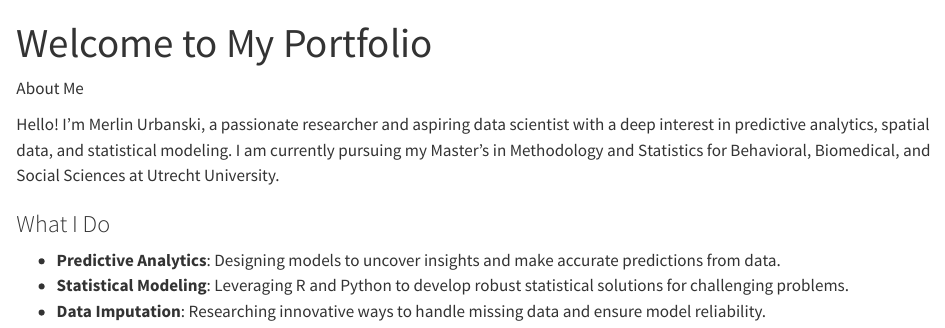
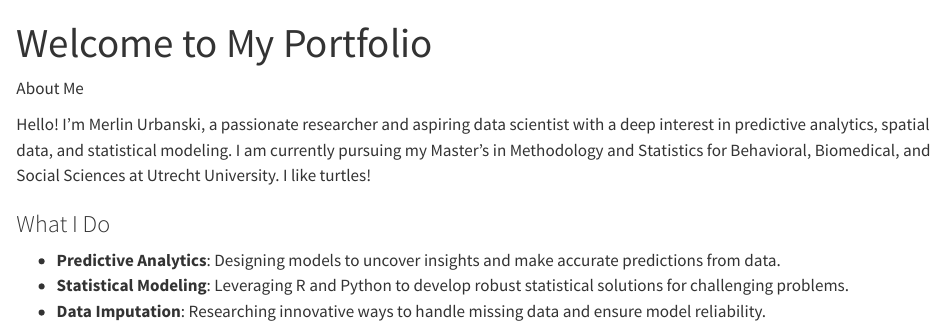
Before and after one commit to MerlinUrbanski/MerlinUrbanski.github.io, a Quarto document (index.qmd): the page in a window 1100 px wide, from its top. Rendered offline with R 4.5, knitr and Pandoc in place of Quarto, with nearby package versions.

Commit message:
test if anything changes

```diff
--- a/index.qmd
+++ b/index.qmd
@@ -4,7 +4,7 @@ title: "Welcome to My Portfolio"
 
 About Me
 
-Hello! I'm Merlin Urbanski, a passionate researcher and aspiring data scientist with a deep interest in predictive analytics, spatial data, and statistical modeling. I am currently pursuing my Master’s in Methodology and Statistics for Behavioral, Biomedical, and Social Sciences at Utrecht University.
+Hello! I'm Merlin Urbanski, a passionate researcher and aspiring data scientist with a deep interest in predictive analytics, spatial data, and statistical modeling. I am currently pursuing my Master’s in Methodology and Statistics for Behavioral, Biomedical, and Social Sciences at Utrecht University. I like turtles!
 
 ### What I Do
 - **Predictive Analytics**: Designing models to uncover insights and make accurate predictions from data.
```
Also changed, not shown: 1 other file.
